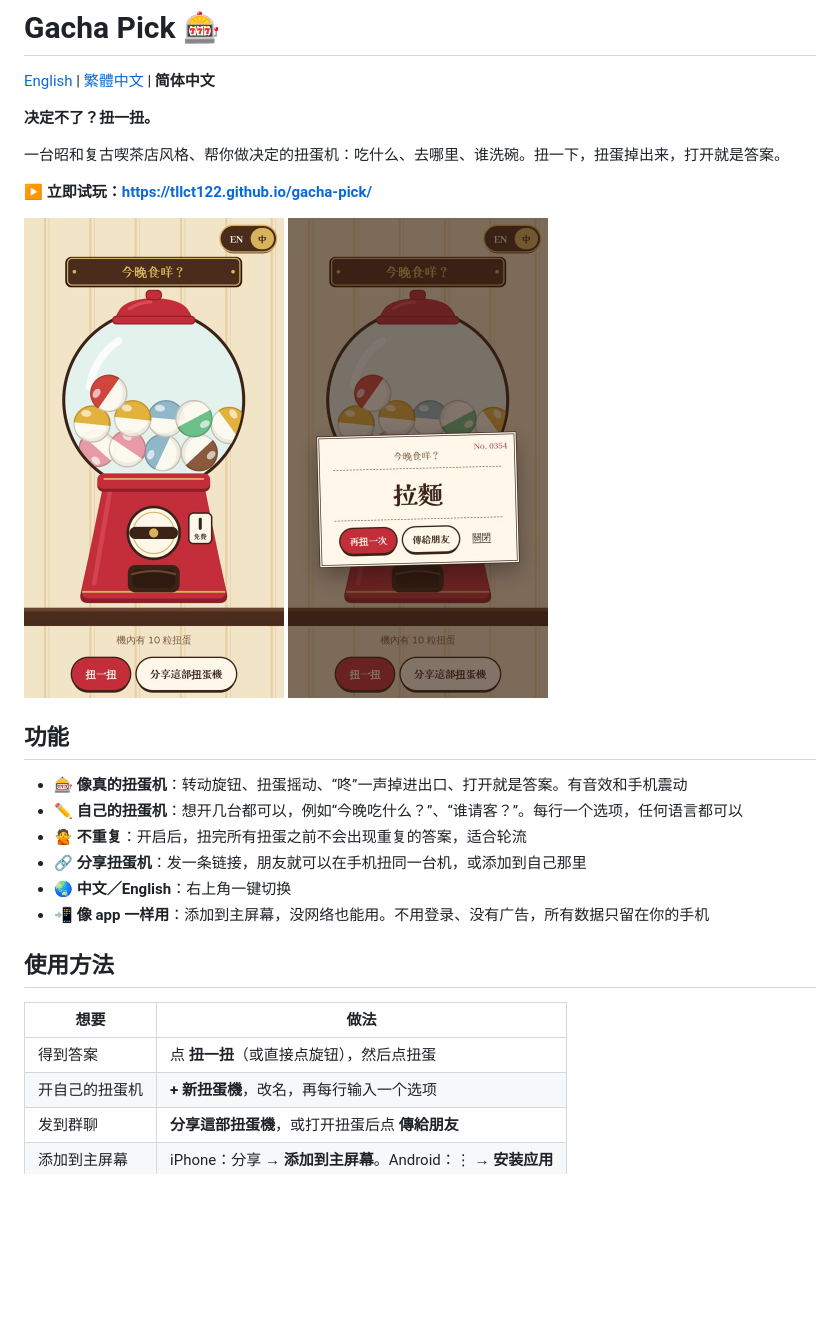
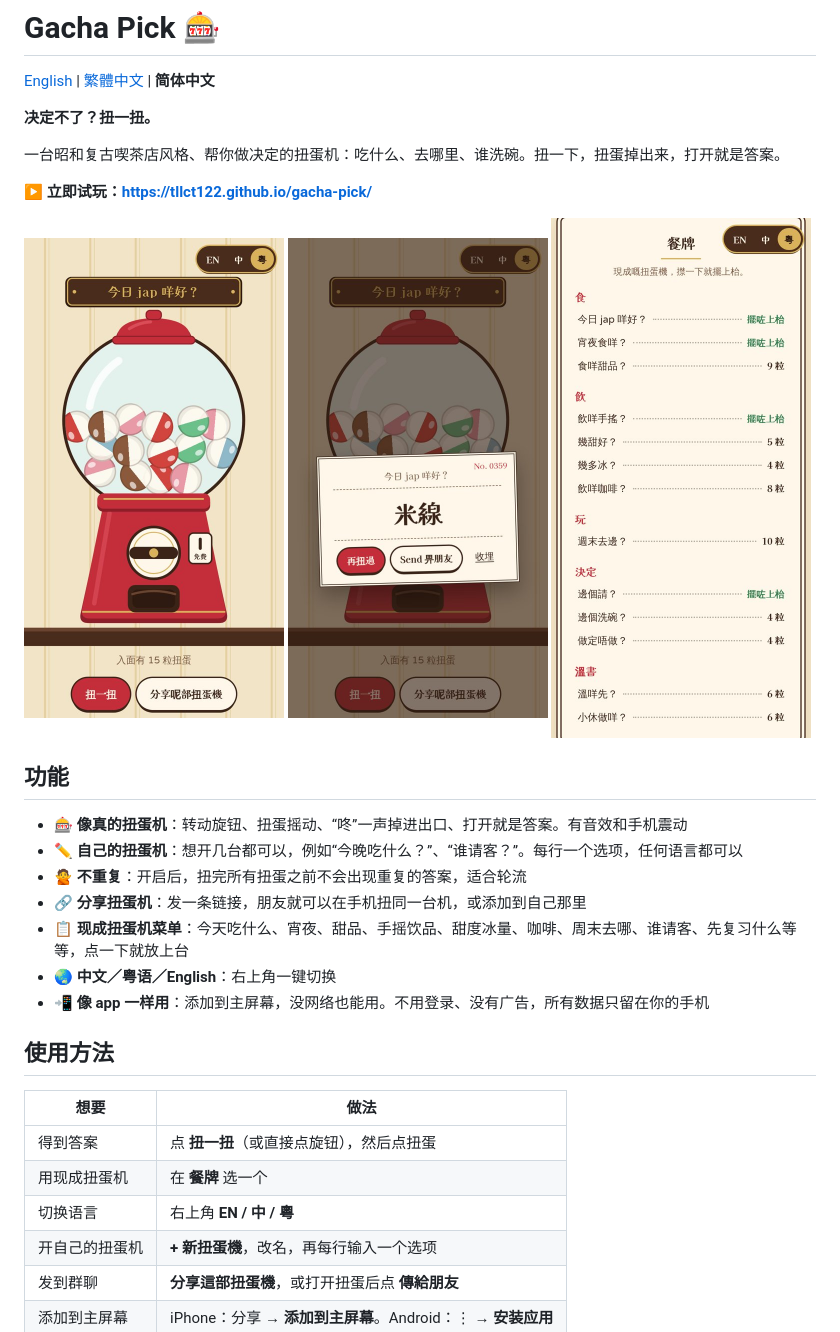
Before and after one commit to tllct122/gacha-pick, a Markdown page: README.zh-Hans.md, the part around the change. Rendered like a GitHub page; pictures changed too: docs/answer-zh.jpg, docs/machine-zh.jpg, docs/menu.jpg (added); blank space fills up the shorter version.

```diff
--- a/README.zh-Hans.md
+++ b/README.zh-Hans.md
@@ -11,6 +11,7 @@
 <p>
   <img src="docs/machine-zh.jpg" width="260" alt="扭蛋机">
   <img src="docs/answer-zh.jpg" width="260" alt="打开的扭蛋">
+  <img src="docs/menu.jpg" width="260" alt="现成扭蛋机菜单">
 </p>
 
 ## 功能
@@ -19,7 +20,8 @@
 - ✏️ **自己的扭蛋机**：想开几台都可以，例如“今晚吃什么？”、“谁请客？”。每行一个选项，任何语言都可以
 - 🙅 **不重复**：开启后，扭完所有扭蛋之前不会出现重复的答案，适合轮流
 - 🔗 **分享扭蛋机**：发一条链接，朋友就可以在手机扭同一台机，或添加到自己那里
-- 🌏 **中文／English**：右上角一键切换
+- 📋 **现成扭蛋机菜单**：今天吃什么、宵夜、甜品、手摇饮品、甜度冰量、咖啡、周末去哪、谁请客、先复习什么等等，点一下就放上台
+- 🌏 **中文／粤语／English**：右上角一键切换
 - 📲 **像 app 一样用**：添加到主屏幕，没网络也能用。不用登录、没有广告，所有数据只留在你的手机
 
 ## 使用方法
@@ -27,6 +29,8 @@
 | 想要 | 做法 |
 |---|---|
 | 得到答案 | 点 **扭一扭**（或直接点旋钮），然后点扭蛋 |
+| 用现成扭蛋机 | 在 **餐牌** 选一个 |
+| 切换语言 | 右上角 **EN / 中 / 粵** |
 | 开自己的扭蛋机 | **+ 新扭蛋機**，改名，再每行输入一个选项 |
 | 发到群聊 | **分享這部扭蛋機**，或打开扭蛋后点 **傳給朋友** |
 | 添加到主屏幕 | iPhone：分享 → **添加到主屏幕**。Android：⋮ → **安装应用** |
```
Also changed, not shown: README.md (+5 -2 lines), README.zh-Hant.md (+5 -1 lines), docs/answer.jpg, docs/machine.jpg, 2 other files.
